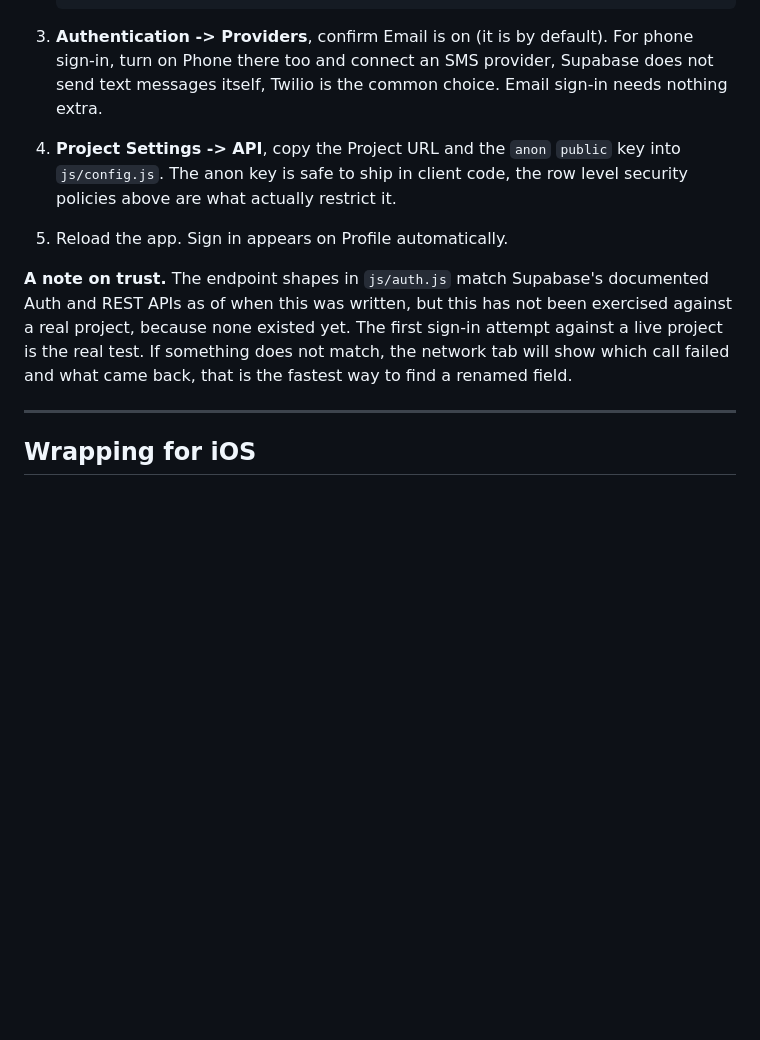
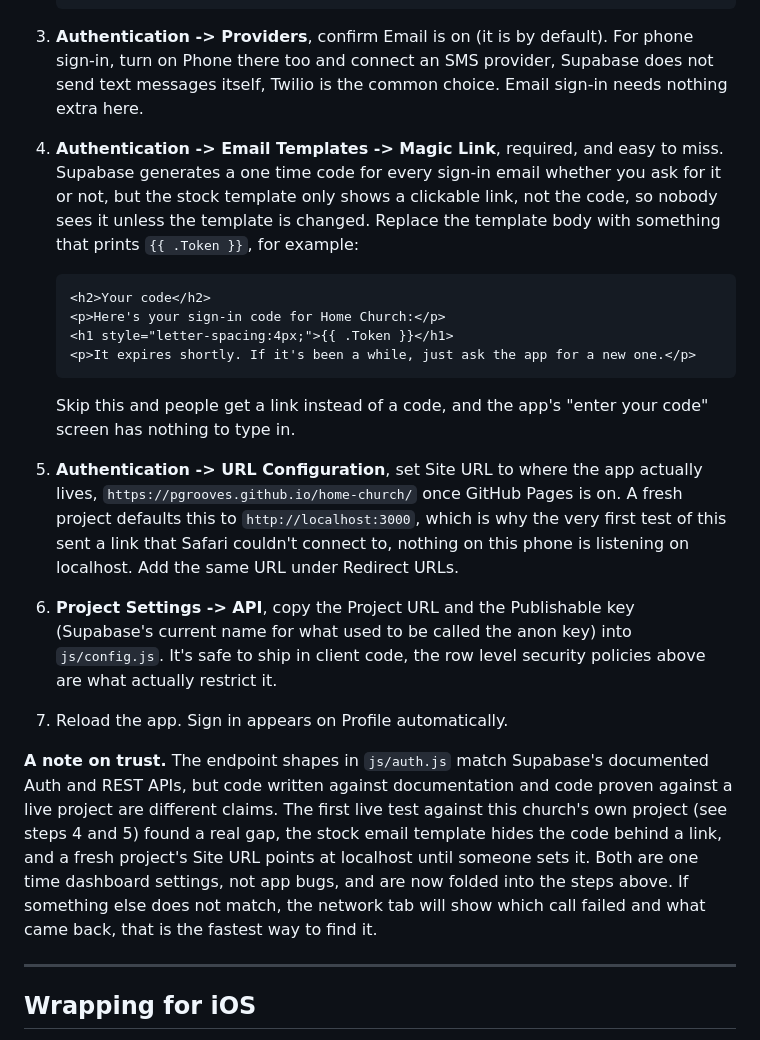
Before and after one commit to pgrooves/home-church, a Markdown page: README.md, the part around the change. GitHub-like rendering; blank space fills up the shorter version.

Commit message:
Document the two dashboard settings a fresh Supabase project needs
The first real sign-in test against the church's project surfaced two
gaps in "Supabase setup," both dashboard configuration, not app code:

- The stock Magic Link email template shows a clickable link, not the
  one time code Supabase also generates behind the scenes. The app's
  "enter your code" screen has nothing to type in unless the template is
  edited to print {{ .Token }}.
- A fresh project's Site URL defaults to localhost:3000, so any link in
  that email points nowhere reachable from a phone. Needs to be set to
  wherever the app actually lives.

Also corrected step 4's key name to match Supabase's current dashboard,
"Publishable key" rather than the old "anon key" label, confirmed against
a real project screenshot rather than assumed.

No code changes, js/auth.js already verifies the plain code correctly,
the email just was not showing it.

Co-Authored-By: Claude Sonnet 5 <noreply@anthropic.com>
Claude-Session: https://claude.ai/code/session_01CBTyHkXiYWCtoZWetm4fVp

````diff
--- a/README.md
+++ b/README.md
@@ -208,18 +208,44 @@ login and was left out of this pass on purpose.
 3. **Authentication -> Providers**, confirm Email is on (it is by default).
    For phone sign-in, turn on Phone there too and connect an SMS provider,
    Supabase does not send text messages itself, Twilio is the common
-   choice. Email sign-in needs nothing extra.
-4. **Project Settings -> API**, copy the Project URL and the `anon` `public`
-   key into `js/config.js`. The anon key is safe to ship in client code, the
-   row level security policies above are what actually restrict it.
-5. Reload the app. Sign in appears on Profile automatically.
+   choice. Email sign-in needs nothing extra here.
+4. **Authentication -> Email Templates -> Magic Link**, required, and easy
+   to miss. Supabase generates a one time code for every sign-in email
+   whether you ask for it or not, but the stock template only shows a
+   clickable link, not the code, so nobody sees it unless the template is
+   changed. Replace the template body with something that prints
+   `{{ .Token }}`, for example:
+
+   ```html
+   <h2>Your code</h2>
+   <p>Here's your sign-in code for Home Church:</p>
+   <h1 style="letter-spacing:4px;">{{ .Token }}</h1>
+   <p>It expires shortly. If it's been a while, just ask the app for a new one.</p>
+   ```
+
+   Skip this and people get a link instead of a code, and the app's "enter
+   your code" screen has nothing to type in.
+5. **Authentication -> URL Configuration**, set Site URL to where the app
+   actually lives, `https://pgrooves.github.io/home-church/` once GitHub
+   Pages is on. A fresh project defaults this to `http://localhost:3000`,
+   which is why the very first test of this sent a link that Safari
+   couldn't connect to, nothing on this phone is listening on localhost.
+   Add the same URL under Redirect URLs.
+6. **Project Settings -> API**, copy the Project URL and the Publishable
+   key (Supabase's current name for what used to be called the anon key)
+   into `js/config.js`. It's safe to ship in client code, the row level
+   security policies above are what actually restrict it.
+7. Reload the app. Sign in appears on Profile automatically.
 
 **A note on trust.** The endpoint shapes in `js/auth.js` match Supabase's
-documented Auth and REST APIs as of when this was written, but this has not
-been exercised against a real project, because none existed yet. The first
-sign-in attempt against a live project is the real test. If something does
-not match, the network tab will show which call failed and what came back,
-that is the fastest way to find a renamed field.
+documented Auth and REST APIs, but code written against documentation and
+code proven against a live project are different claims. The first live
+test against this church's own project (see steps 4 and 5) found a real
+gap, the stock email template hides the code behind a link, and a fresh
+project's Site URL points at localhost until someone sets it. Both are one
+time dashboard settings, not app bugs, and are now folded into the steps
+above. If something else does not match, the network tab will show which
+call failed and what came back, that is the fastest way to find it.
 
 -----
 
````
